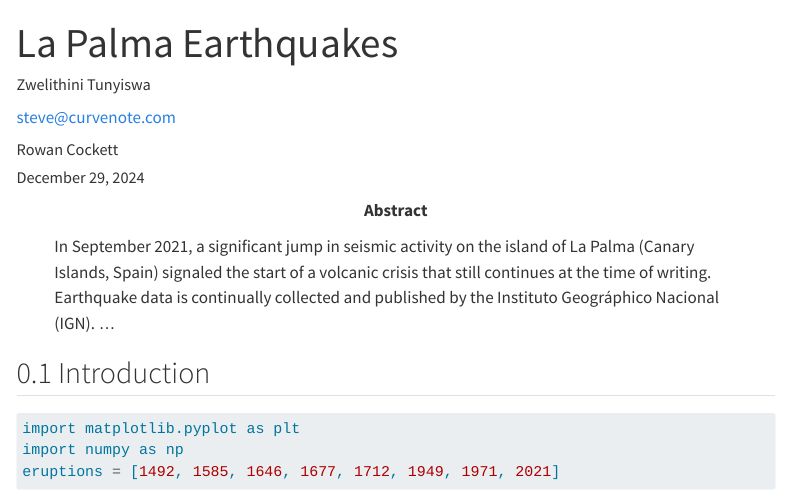
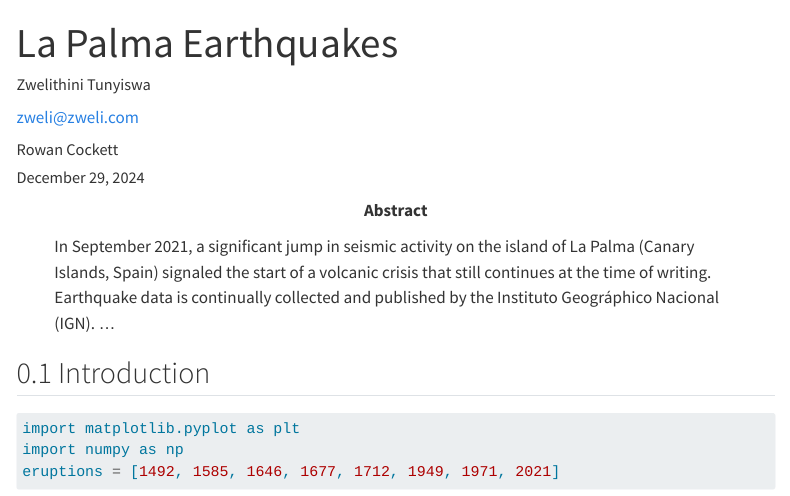
Before and after one commit to zwelitunyiswa/quarto_manuscript_test, a Quarto document (index.qmd): the page in a window 1100 px wide, from its top. Rendered offline with R 4.5, knitr and Pandoc in place of Quarto, with nearby package versions; menus at the side of the page are left out.

Commit message:
Just another small update

```diff
--- a/index.qmd
+++ b/index.qmd
@@ -2,9 +2,9 @@
 title: La Palma Earthquakes
 author:
   - name: Zwelithini Tunyiswa
-    orcid: 0000-0002-0760-5497
+    orcid: 0009-0008-6100-0828
     corresponding: true
-    email: steve@curvenote.com
+    email: zweli@zweli.com
     roles:
       - Investigation
       - Project administration
```
Also changed, not shown: 3 other files.
